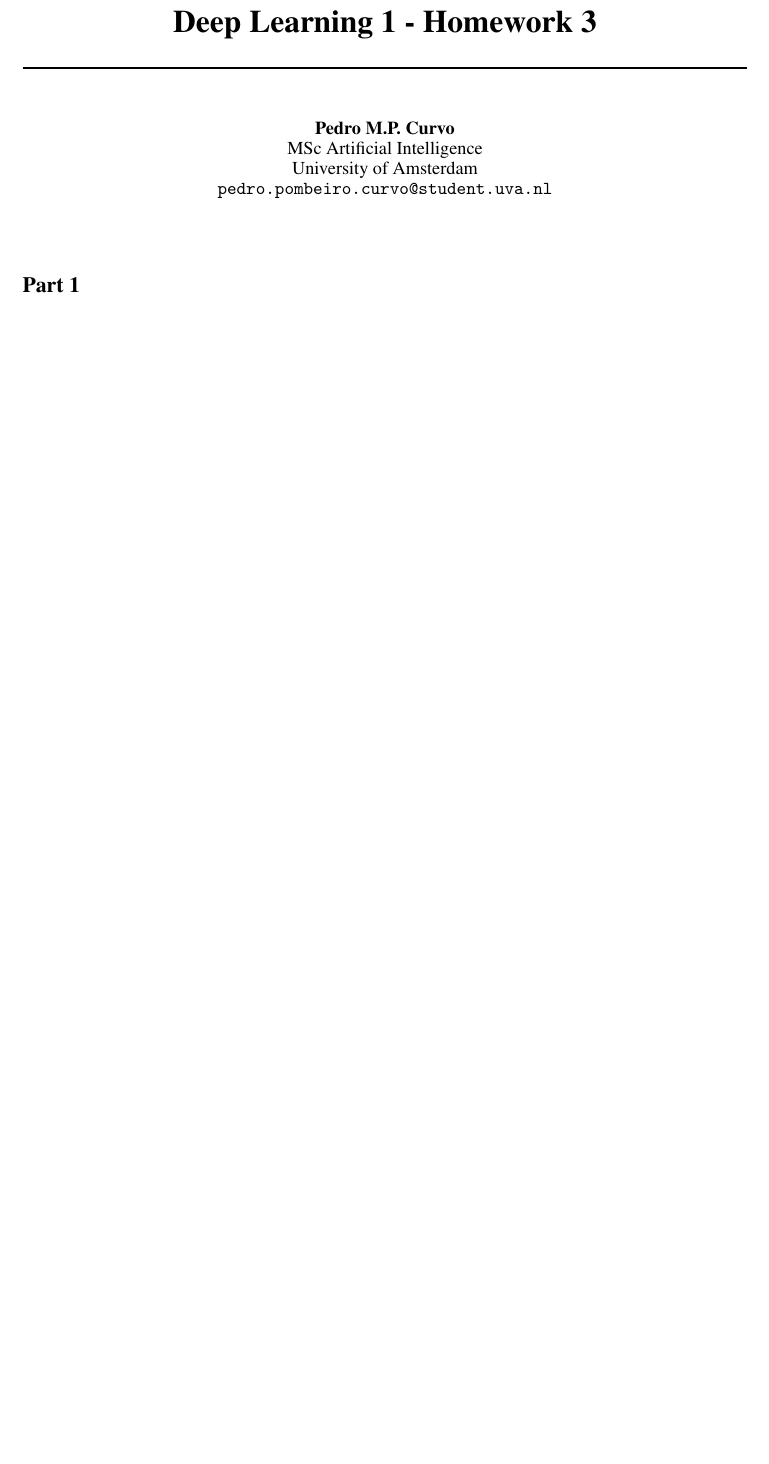
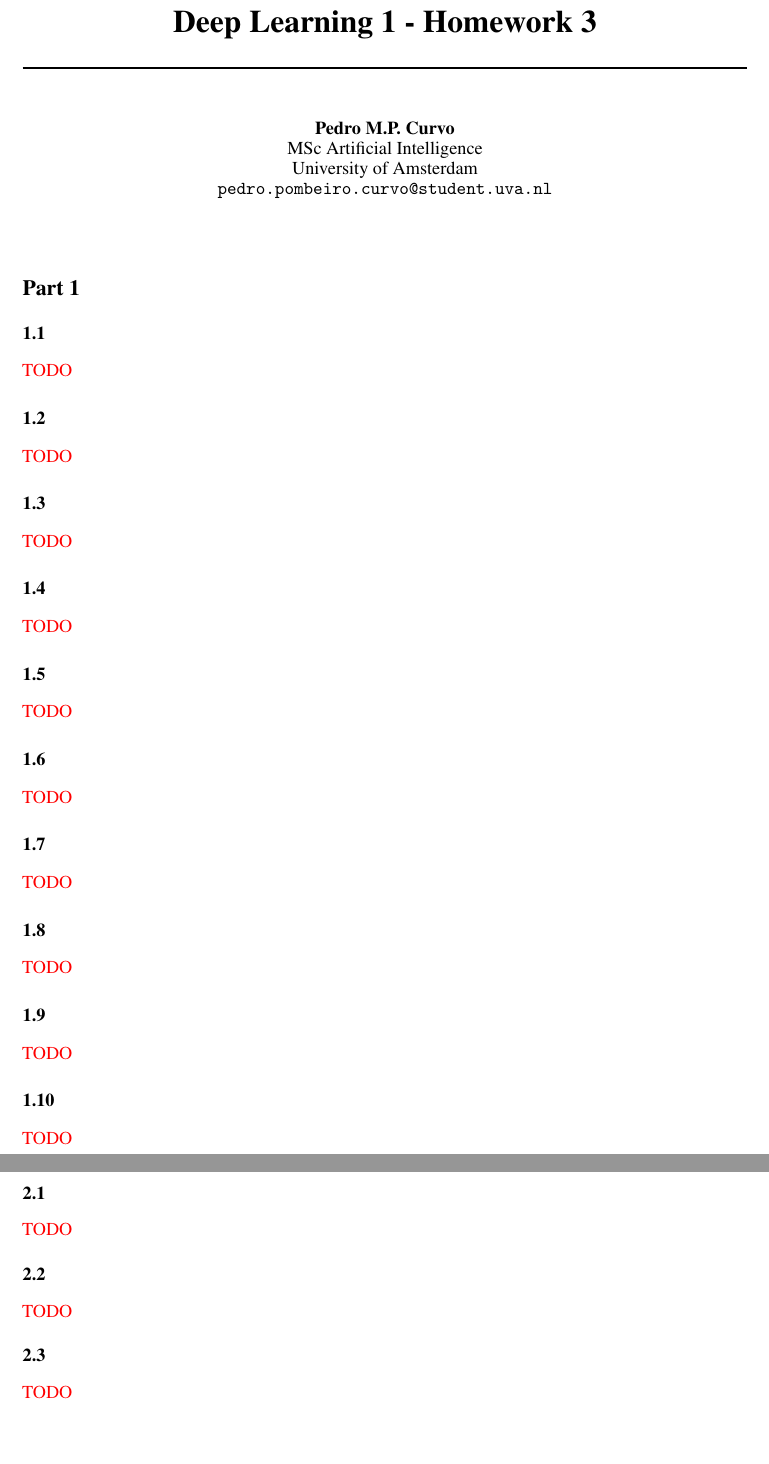
Before and after one commit to pedrocurvo/DL1, a LaTeX problem sheet (Homework3/homework3.tex): part of page 1 of 2 before the commit and two parts of pages 1 and 2 of 3 after it, the two joined at a grey line, cut so that both start at the same text, the shorter picture padded with empty space. Compiled offline with pdfLaTeX.

Commit message:
Added TODOs

```diff
--- a/Homework3/homework3.tex
+++ b/Homework3/homework3.tex
@@ -101,6 +101,60 @@
 
 \section*{Part 1}
 
+\subsection*{1.1}
+
+\textcolor{red}{TODO}
+
+\subsection*{1.2}
+
+\textcolor{red}{TODO}
+
+\subsection*{1.3}
+
+\textcolor{red}{TODO}
+
+\subsection*{1.4}
+
+\textcolor{red}{TODO}
+
+\subsection*{1.5}
+
+\textcolor{red}{TODO}
+
+\subsection*{1.6}
+
+\textcolor{red}{TODO}
+
+\subsection*{1.7}
+
+\textcolor{red}{TODO}
+
+\subsection*{1.8}
+
+\textcolor{red}{TODO}
+
+\subsection*{1.9}
+
+\textcolor{red}{TODO}
+
+\subsection*{1.10}
+
+\textcolor{red}{TODO}
+
+\section*{Part 2}
+
+\subsection*{2.1}
+
+\textcolor{red}{TODO}
+
+\subsection*{2.2}
+
+\textcolor{red}{TODO}
+
+\subsection*{2.3}
+
+\textcolor{red}{TODO}
+
 
 
 
```
Also changed, not shown: Homework3/homework3.pdf.
